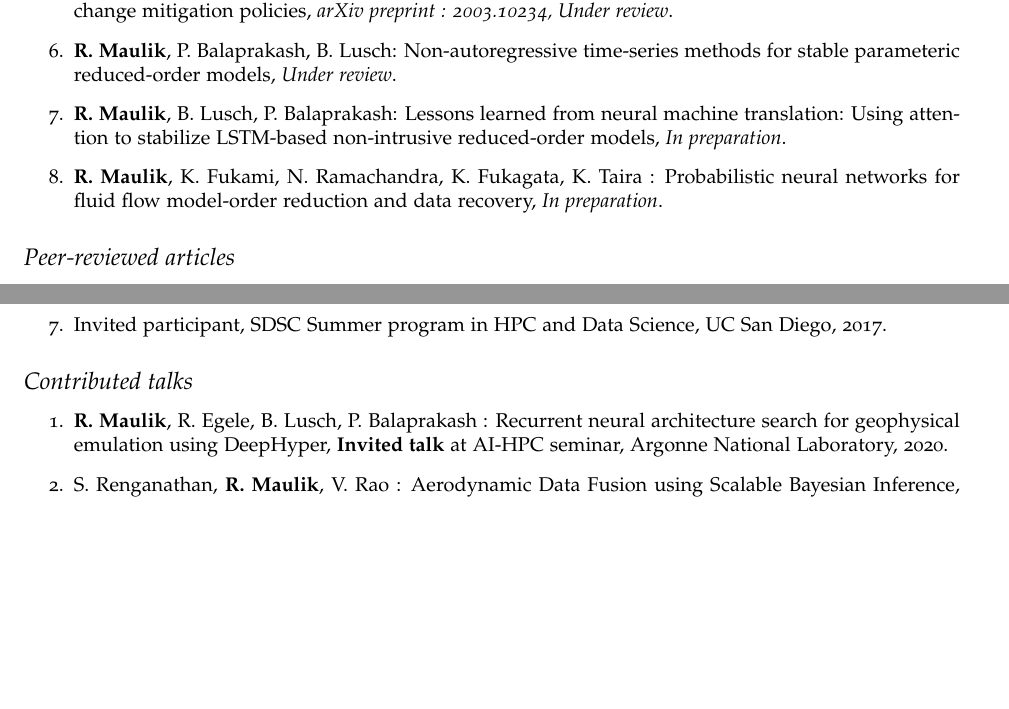
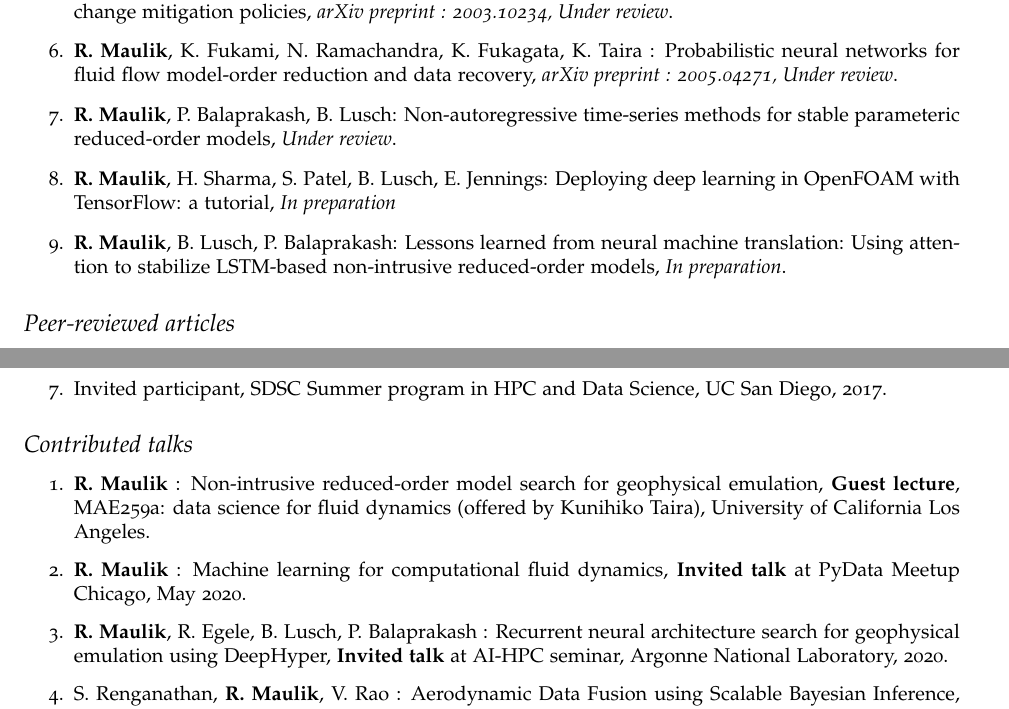
Before and after one commit to Romit-Maulik/Romit-Maulik.github.io, a LaTeX CV (CV/cv-us.tex): two parts of pages 2 and 4 of 6, joined at a grey line, cut so that both start at the same text, the shorter picture padded with empty space. Compiled offline with pdfLaTeX.

Commit message:
CV update

```diff
--- a/CV/cv-us.tex
+++ b/CV/cv-us.tex
@@ -153,11 +153,13 @@ Scientific machine learning, high-performance computing, reduced-order modeling,
 
 \item \textbf{R. Maulik}, J. Choi,  W. Wehde, P. Balaprakash: Determining feature importance for actionable climate change mitigation policies, {\it arXiv preprint : 2003.10234, Under review}.
 
+\item \textbf{R. Maulik}, K. Fukami, N. Ramachandra, K. Fukagata, K. Taira : Probabilistic neural networks for fluid flow model-order reduction and data recovery, {\it arXiv preprint : 2005.04271, Under review}.
+
 \item \textbf{R. Maulik}, P. Balaprakash, B. Lusch: Non-autoregressive time-series methods for stable parameteric reduced-order models, {\it Under review}.
 
+\item \textbf{R. Maulik}, H. Sharma, S. Patel, B. Lusch, E. Jennings: Deploying deep learning in OpenFOAM with TensorFlow: a tutorial, {\it In preparation}
+
 \item \textbf{R. Maulik}, B. Lusch, P. Balaprakash: Lessons learned from neural machine translation: Using attention to stabilize LSTM-based non-intrusive reduced-order models, {\it In preparation}.
-
-\item \textbf{R. Maulik}, K. Fukami, N. Ramachandra, K. Fukagata, K. Taira : Probabilistic neural networks for fluid flow model-order reduction and data recovery, {\it In preparation}.
 
 % \item \textbf{R. Maulik}, A. Rappaport, P. Balaprakash, J. Shadid: Parameteric surrogate models for the tearing mode instability problem in resistive magnetohydrodynamics using long short-term memory networks, {\it In preparation}.
 
@@ -252,6 +254,10 @@ Scientific machine learning, high-performance computing, reduced-order modeling,
 \subsection*{Contributed talks}
 
 \begin{enumerate}
+
+\item \textbf{R. Maulik} : Non-intrusive reduced-order model search for geophysical emulation, \textbf{Guest lecture}, MAE259a: data science for fluid dynamics (offered by Kunihiko Taira), University of California Los Angeles.
+
+\item \textbf{R. Maulik} : Machine learning for computational fluid dynamics, \textbf{Invited talk} at PyData Meetup Chicago, May 2020.
 
 \item \textbf{R. Maulik}, R. Egele, B. Lusch, P. Balaprakash : Recurrent neural architecture search for geophysical emulation using DeepHyper, \textbf{Invited talk} at AI-HPC seminar, Argonne National Laboratory, 2020.
 
```
Also changed, not shown: CV/cv-us.pdf, 1 other file.
